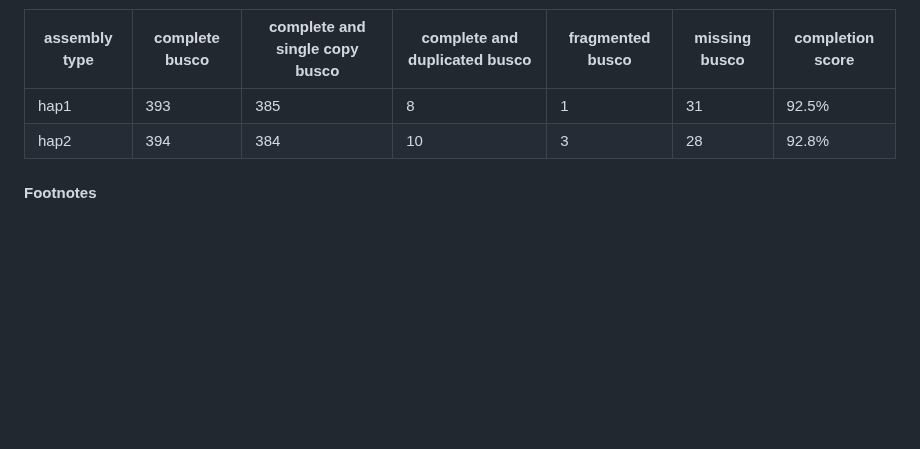
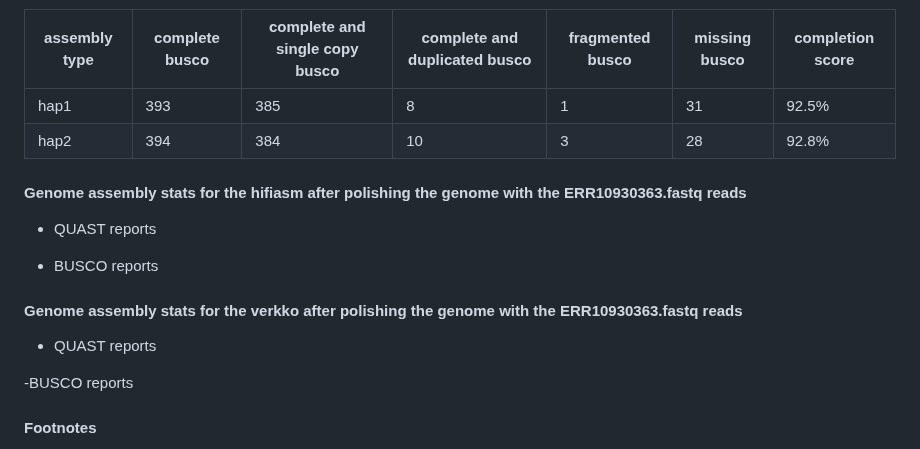
Before and after one commit to bioinformatics-potsdam/genomeassembly-pacbiohifi, a Markdown page: README.md, the part around the change. Drawn GitHub-style; blank space fills up the shorter version.

```diff
--- a/README.md
+++ b/README.md
@@ -125,6 +125,19 @@
 | hap1 | 393 | 385 | 8 | 1 | 31 | 92.5% |
 | hap2 | 394 | 384 | 10 | 3 | 28 | 92.8% |
 
+#### Genome assembly stats for the hifiasm after polishing the genome with the ERR10930363.fastq reads
+ - QUAST reports
+
+ - BUSCO reports
+
+
+
+#### Genome assembly stats for the verkko after polishing the genome with the ERR10930363.fastq reads
+  - QUAST reports
+
+  -BUSCO reports
+
+
 #### Footnotes
 - A note regarding the use of the purge_dups for the PacBiohifi, i read this a more https://github.com/dfguan/purge_dups/issues/113 and it seems that it doesnt support the hifi and also there are several lacks with in the purge_dups, so i think that it would be good to stick with the verkko and hifiasm based purging rather than the purge_dups. On the top of that, i included the GCI https://github.com/yeeus/GCI which actually supports the PacBiohifi and I have worked on this earlier.
 
```
